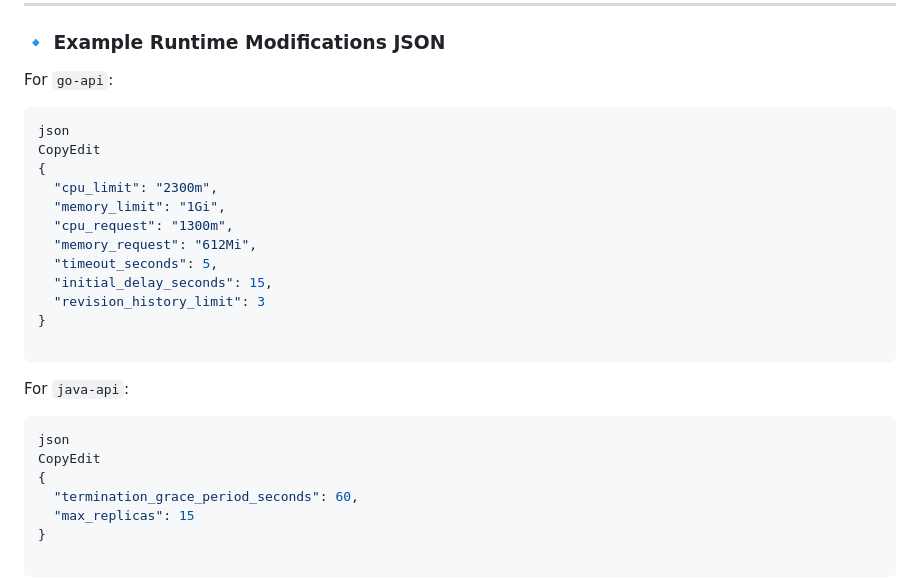
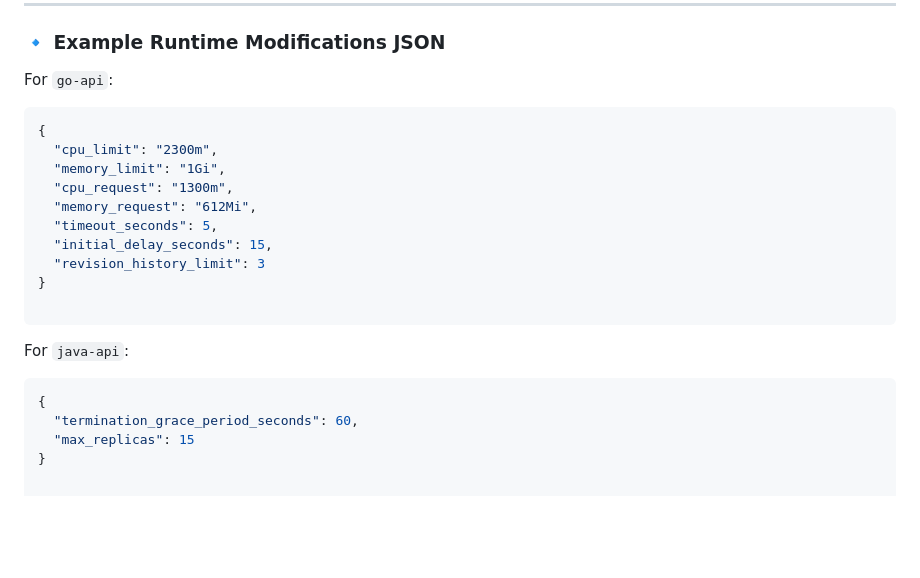
Before and after one commit to bgcodehub/k8s-actions-templates, a Markdown page: README.md, the part around the change. GitHub-like rendering; blank space fills up the shorter version.

````diff
--- a/README.md
+++ b/README.md
@@ -202,8 +202,6 @@ CopyEdit
 For `go-api`:
 
 ```json
-json
-CopyEdit
 {
   "cpu_limit": "2300m",
   "memory_limit": "1Gi",
@@ -219,8 +217,6 @@ CopyEdit
 For `java-api`:
 
 ```json
-json
-CopyEdit
 {
   "termination_grace_period_seconds": 60,
   "max_replicas": 15
````
